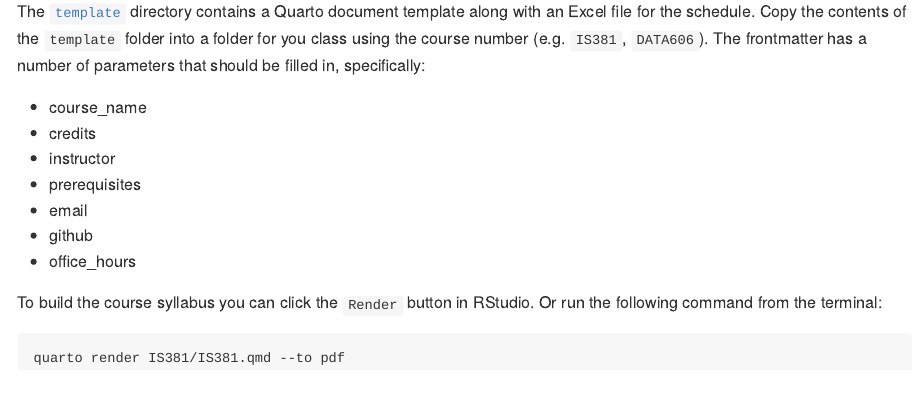
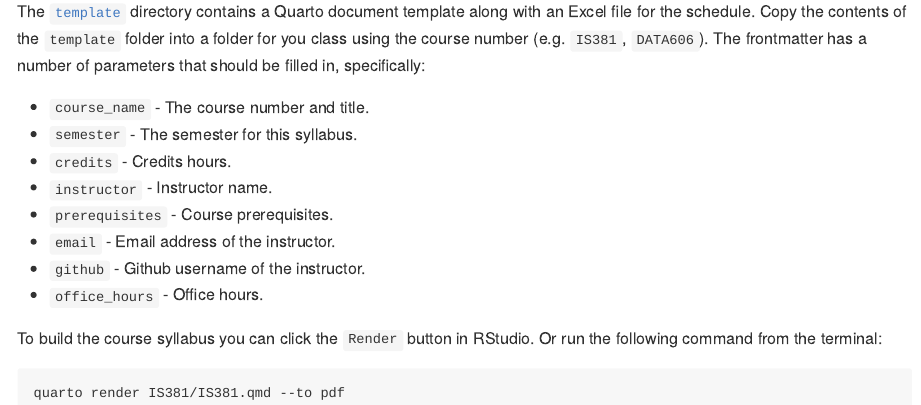
Before and after one commit to CUNY-MSDS/Syllabi, an R Markdown document (README.Rmd): the page in a window 1100 px wide, from 290 px down. Rendered offline with R 4.5, knitr and Pandoc, with nearby package versions.

```diff
--- a/.github/workflows/build-syllabi.yaml
+++ b/.github/workflows/build-syllabi.yaml
@@ -34,8 +34,8 @@
       - name: Install R Dependencies
         uses: r-lib/actions/setup-r-dependencies@v2
         with:
-          extra-packages: any::pak, any::devtools, any::tidyverse, any::rmarkdown, any::quarto, any::readxl, any::badger
-          needs: website
+          cache-version: 2
+          packages: any::tidyverse, any::rmarkdown, any::quarto, any::readxl, any::badger
 
       - name: Build site
         run: Rscript -e 'source("build.R")'
--- a/IS381/IS381.qmd
+++ b/IS381/IS381.qmd
@@ -7,6 +7,7 @@
     wrap: 72
 params:
   course_name: "IS381 Statistics and Probability with R"
+  semester: ""
   credits: "3"
   instructor: ""
   prerequisites: "IS 210, IS 211, IS 361 AND IS 362"
--- a/README.Rmd
+++ b/README.Rmd
@@ -48,13 +48,14 @@
 
 The [`template`](template/) directory contains a Quarto document template along with an Excel file for the schedule. Copy the contents of the `template` folder into a folder for you class using the course number (e.g. `IS381`, `DATA606`). The frontmatter has a number of parameters that should be filled in, specifically:
 
-* course_name
-* credits
-* instructor
-* prerequisites
-* email
-* github
-* office_hours
+* `course_name` - The course number and title.
+* `semester` - The semester for this syllabus.
+* `credits` - Credits hours.
+* `instructor` - Instructor name.
+* `prerequisites` - Course prerequisites.
+* `email` - Email address of the instructor.
+* `github` - Github username of the instructor.
+* `office_hours` - Office hours.
 
 
 
```
Also changed, not shown: template/syllabus_template.qmd (+2 -0 lines), IS381/IS381.qmd (1 more changed lines).
